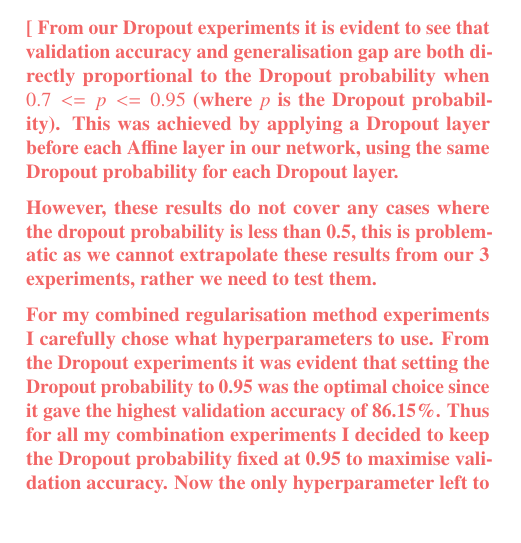
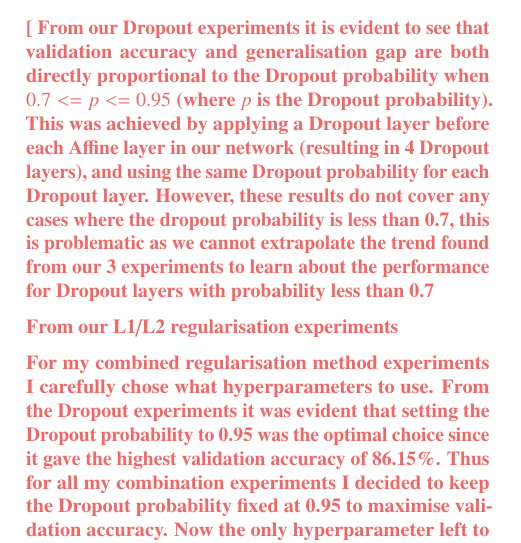
Before and after one commit to hwixley/MLP-coursework1-report, a LaTeX paper (mlp-cw1-template.tex, which reads mlp-cw1-questions.tex): part of one column of page 6 of 8, cut so that both start at the same text, the shorter picture padded with empty space. Compiled offline with pdfLaTeX.

Commit message:
Updates from Overleaf

```diff
--- a/mlp-cw1-questions.tex
+++ b/mlp-cw1-questions.tex
@@ -159,9 +159,9 @@ These regularisation techniques address overfitting by penalising large weights
 \newcommand{\questionFifteen} {
 \youranswer{
 %WORKKK
-From our Dropout experiments it is evident to see that validation accuracy and generalisation gap are both directly proportional to the Dropout probability when $0.7 <= p <= 0.95$ (where $p$ is the Dropout probability). This was achieved by applying a Dropout layer before each Affine layer in our network, using the same Dropout probability for each Dropout layer.
+From our Dropout experiments it is evident to see that validation accuracy and generalisation gap are both directly proportional to the Dropout probability when $0.7 <= p <= 0.95$ (where $p$ is the Dropout probability). This was achieved by applying a Dropout layer before each Affine layer in our network (resulting in 4 Dropout layers), and using the same Dropout probability for each Dropout layer. However, these results do not cover any cases where the dropout probability is less than 0.7, this is problematic as we cannot extrapolate the trend found from our 3 experiments to learn about the performance for Dropout layers with probability less than 0.7
 
-However, these results do not cover any cases where the dropout probability is less than 0.5, this is problematic as we cannot extrapolate these results from our 3 experiments, rather we need to test them.
+From our L1/L2 regularisation experiments
 
 For my combined regularisation method experiments I carefully chose what hyperparameters to use. From the Dropout experiments it was evident that setting the Dropout probability to 0.95 was the optimal choice since it gave the highest validation accuracy of 86.15\%. Thus for all my combination experiments I decided to keep the Dropout probability fixed at 0.95 to maximise validation accuracy. Now the only hyperparameter left to choose were the weight penalty techniques and their coefficients.
 
```
